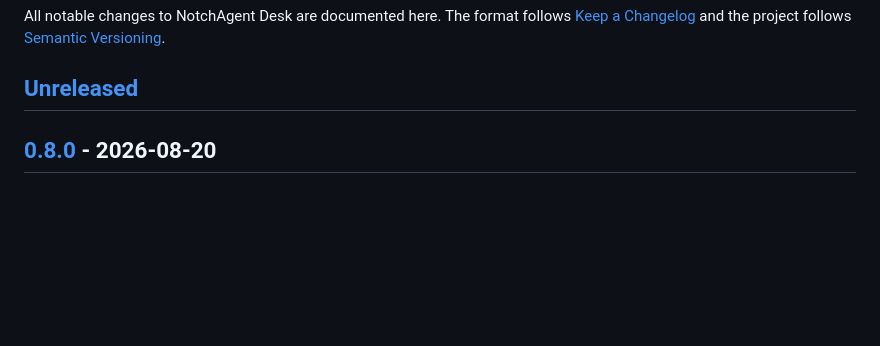
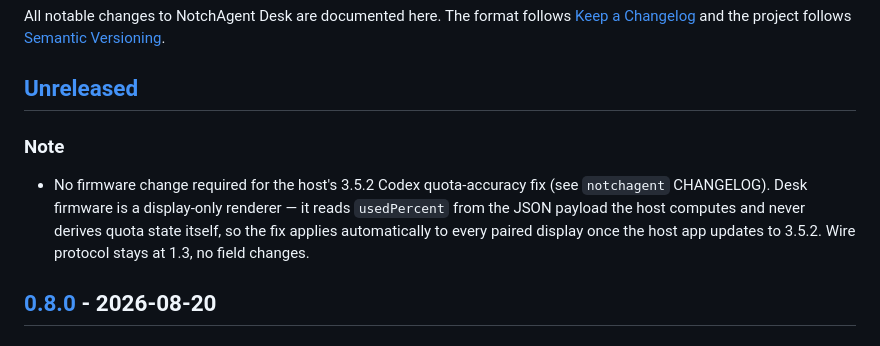
Before and after one commit to luisroquette/notchagent-desk, a Markdown page: CHANGELOG.md, the part around the change. Rendered like a GitHub page; blank space fills up the shorter version.

Commit message:
docs: note host 3.5.2 Codex quota-accuracy fix — no firmware change needed

```diff
--- a/CHANGELOG.md
+++ b/CHANGELOG.md
@@ -5,6 +5,15 @@ All notable changes to NotchAgent Desk are documented here. The format follows
 [Semantic Versioning](https://semver.org/).
 
 ## [Unreleased]
+
+### Note
+
+- No firmware change required for the host's 3.5.2 Codex quota-accuracy
+  fix (see `notchagent` CHANGELOG). Desk firmware is a display-only
+  renderer — it reads `usedPercent` from the JSON payload the host
+  computes and never derives quota state itself, so the fix applies
+  automatically to every paired display once the host app updates to
+  3.5.2. Wire protocol stays at 1.3, no field changes.
 
 ## [0.8.0] - 2026-08-20
 
```
